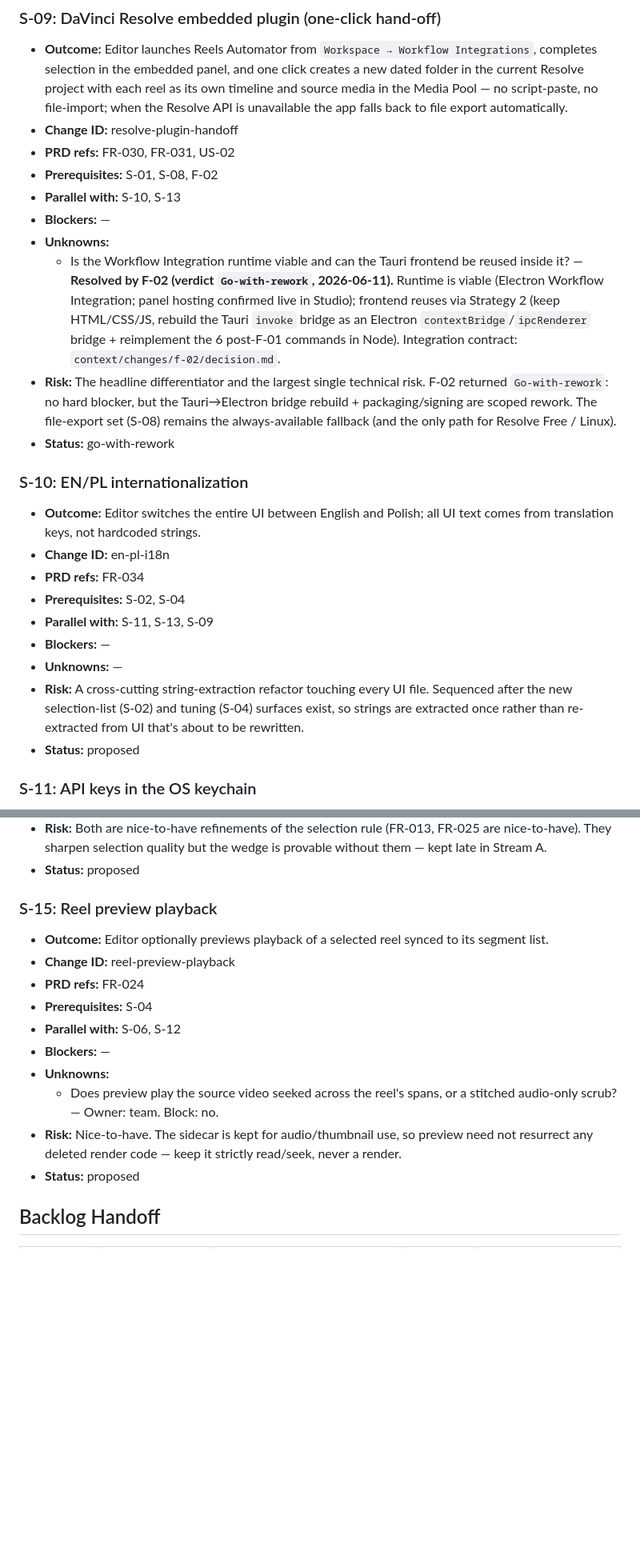
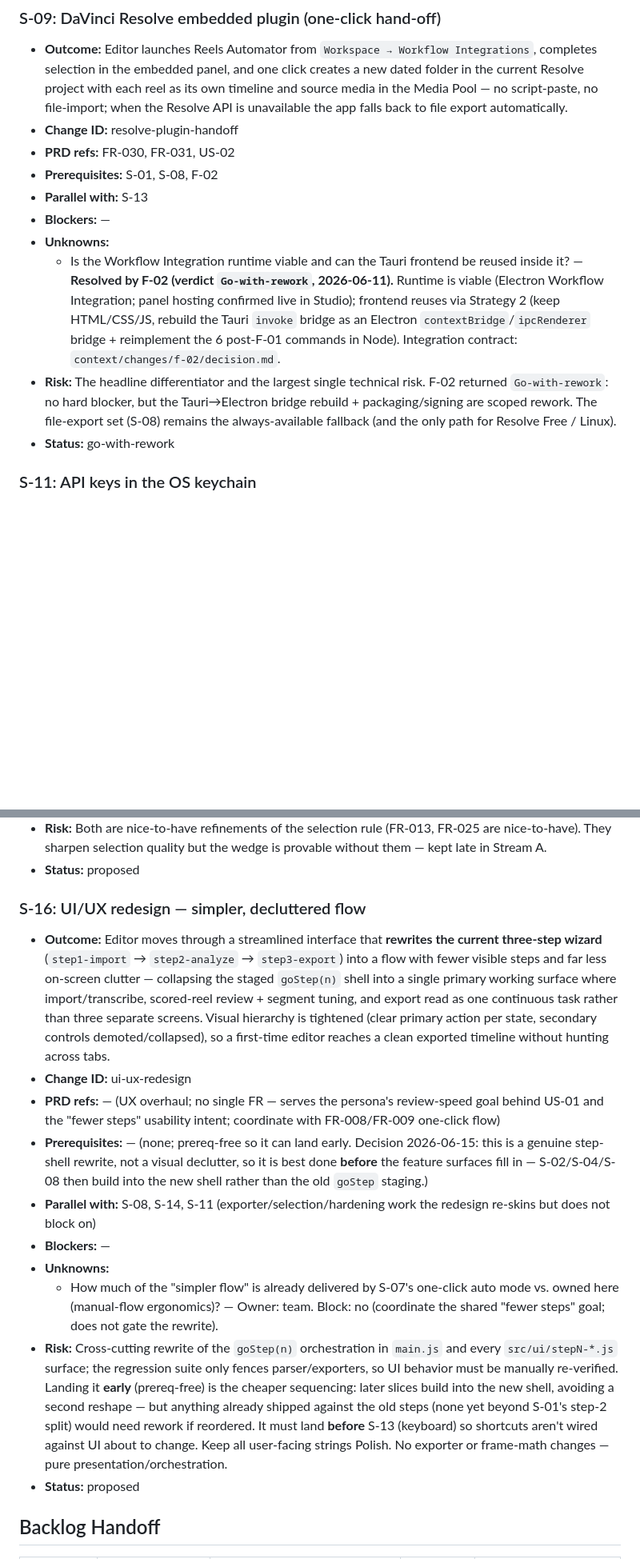
Before and after one commit to GarniczAndrzej/REEL_AUTOMATOR, a Markdown page: context/foundation/roadmap.md, 2 parts joined by grey strips. Shown at 80% size. GitHub-like rendering; blank space fills up the shorter version.

```diff
--- a/context/foundation/roadmap.md
+++ b/context/foundation/roadmap.md
@@ -242,24 +242,12 @@ Footprint-reduction refactors carried over from `streams.md`. They are not user-
 - **Change ID:** resolve-plugin-handoff
 - **PRD refs:** FR-030, FR-031, US-02
 - **Prerequisites:** S-01, S-08, F-02
-- **Parallel with:** S-10, S-13
+- **Parallel with:** S-13
 - **Blockers:** —
 - **Unknowns:**
   - Is the Workflow Integration runtime viable and can the Tauri frontend be reused inside it? — **Resolved by F-02 (verdict `Go-with-rework`, 2026-06-11).** Runtime is viable (Electron Workflow Integration; panel hosting confirmed live in Studio); frontend reuses via Strategy 2 (keep HTML/CSS/JS, rebuild the Tauri `invoke` bridge as an Electron `contextBridge`/`ipcRenderer` bridge + reimplement the 6 post-F-01 commands in Node). Integration contract: `context/changes/f-02/decision.md`.
 - **Risk:** The headline differentiator and the largest single technical risk. F-02 returned `Go-with-rework`: no hard blocker, but the Tauri→Electron bridge rebuild + packaging/signing are scoped rework. The file-export set (S-08) remains the always-available fallback (and the only path for Resolve Free / Linux).
 - **Status:** go-with-rework
-
-### S-10: EN/PL internationalization
-
-- **Outcome:** Editor switches the entire UI between English and Polish; all UI text comes from translation keys, not hardcoded strings.
-- **Change ID:** en-pl-i18n
-- **PRD refs:** FR-034
-- **Prerequisites:** S-02, S-04
-- **Parallel with:** S-11, S-13, S-09
-- **Blockers:** —
-- **Unknowns:** —
-- **Risk:** A cross-cutting string-extraction refactor touching every UI file. Sequenced after the new selection-list (S-02) and tuning (S-04) surfaces exist, so strings are extracted once rather than re-extracted from UI that's about to be rewritten.
-- **Status:** proposed
 
 ### S-11: API keys in the OS keychain
 
@@ -310,17 +298,17 @@ Footprint-reduction refactors carried over from `streams.md`. They are not user-
 - **Risk:** Both are nice-to-have refinements of the selection rule (FR-013, FR-025 are nice-to-have). They sharpen selection quality but the wedge is provable without them — kept late in Stream A.
 - **Status:** proposed
 
-### S-15: Reel preview playback
+### S-16: UI/UX redesign — simpler, decluttered flow
 
-- **Outcome:** Editor optionally previews playback of a selected reel synced to its segment list.
-- **Change ID:** reel-preview-playback
-- **PRD refs:** FR-024
-- **Prerequisites:** S-04
-- **Parallel with:** S-06, S-12
+- **Outcome:** Editor moves through a streamlined interface that **rewrites the current three-step wizard** (`step1-import` → `step2-analyze` → `step3-export`) into a flow with fewer visible steps and far less on-screen clutter — collapsing the staged `goStep(n)` shell into a single primary working surface where import/transcribe, scored-reel review + segment tuning, and export read as one continuous task rather than three separate screens. Visual hierarchy is tightened (clear primary action per state, secondary controls demoted/collapsed), so a first-time editor reaches a clean exported timeline without hunting across tabs.
+- **Change ID:** ui-ux-redesign
+- **PRD refs:** — (UX overhaul; no single FR — serves the persona's review-speed goal behind US-01 and the "fewer steps" usability intent; coordinate with FR-008/FR-009 one-click flow)
+- **Prerequisites:** — (none; prereq-free so it can land early. Decision 2026-06-15: this is a genuine step-shell rewrite, not a visual declutter, so it is best done **before** the feature surfaces fill in — S-02/S-04/S-08 then build into the new shell rather than the old `goStep` staging.)
+- **Parallel with:** S-08, S-14, S-11 (exporter/selection/hardening work the redesign re-skins but does not block on)
 - **Blockers:** —
 - **Unknowns:**
-  - Does preview play the source video seeked across the reel's spans, or a stitched audio-only scrub? — Owner: team. Block: no.
-- **Risk:** Nice-to-have. The sidecar is kept for audio/thumbnail use, so preview need not resurrect any deleted render code — keep it strictly read/seek, never a render.
+  - How much of the "simpler flow" is already delivered by S-07's one-click auto mode vs. owned here (manual-flow ergonomics)? — Owner: team. Block: no (coordinate the shared "fewer steps" goal; does not gate the rewrite).
+- **Risk:** Cross-cutting rewrite of the `goStep(n)` orchestration in `main.js` and every `src/ui/stepN-*.js` surface; the regression suite only fences parser/exporters, so UI behavior must be manually re-verified. Landing it **early** (prereq-free) is the cheaper sequencing: later slices build into the new shell, avoiding a second reshape — but anything already shipped against the old steps (none yet beyond S-01's step-2 split) would need rework if reordered. It must land **before** S-13 (keyboard) so shortcuts aren't wired against UI about to change. Keep all user-facing strings Polish. No exporter or frame-math changes — pure presentation/orchestration.
 - **Status:** proposed
 
 ## Backlog Handoff
```
Also changed, not shown: other parts of context/foundation/roadmap.md (+23 -21 lines).
